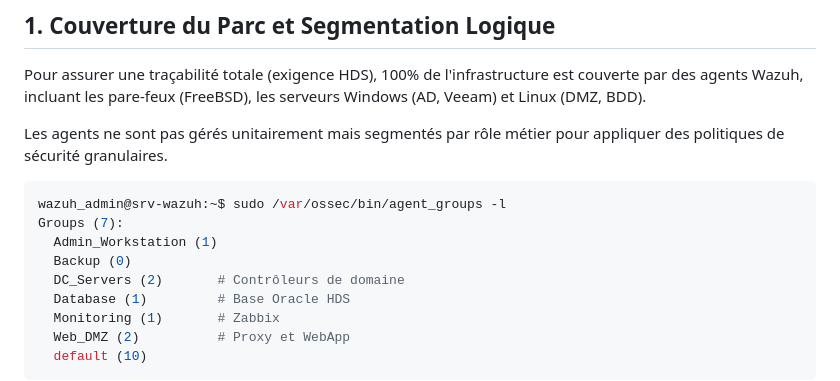
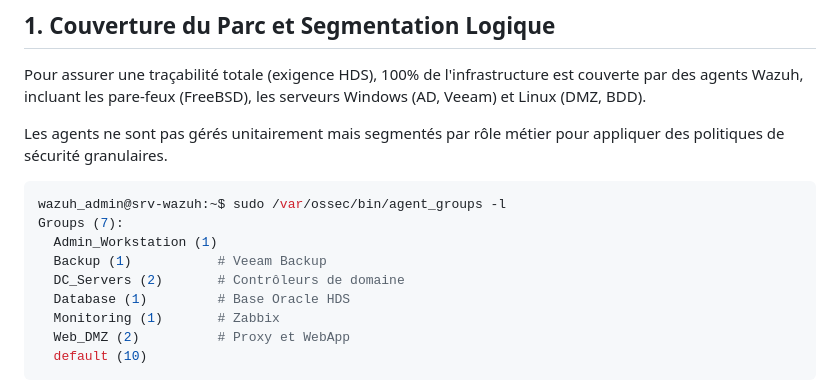
Before and after one commit to Yemah/resilience-infrastructure-portfolio, a Markdown page: configs/siem/wazuh-advanced-architecture.md, the part around the change. Rendered like a GitHub page.

```diff
--- a/configs/siem/wazuh-advanced-architecture.md
+++ b/configs/siem/wazuh-advanced-architecture.md
@@ -11,7 +11,7 @@ Les agents ne sont pas gérés unitairement mais segmentés par rôle métier po
 wazuh_admin@srv-wazuh:~$ sudo /var/ossec/bin/agent_groups -l
 Groups (7):
   Admin_Workstation (1)
-  Backup (0)
+  Backup (1)           # Veeam Backup
   DC_Servers (2)       # Contrôleurs de domaine
   Database (1)         # Base Oracle HDS
   Monitoring (1)       # Zabbix
```
